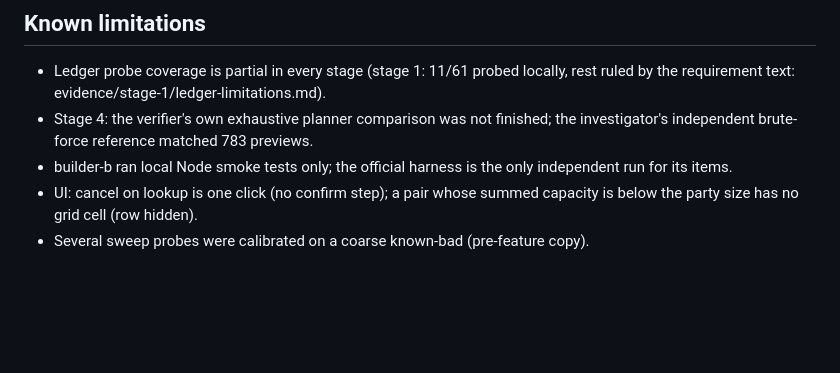
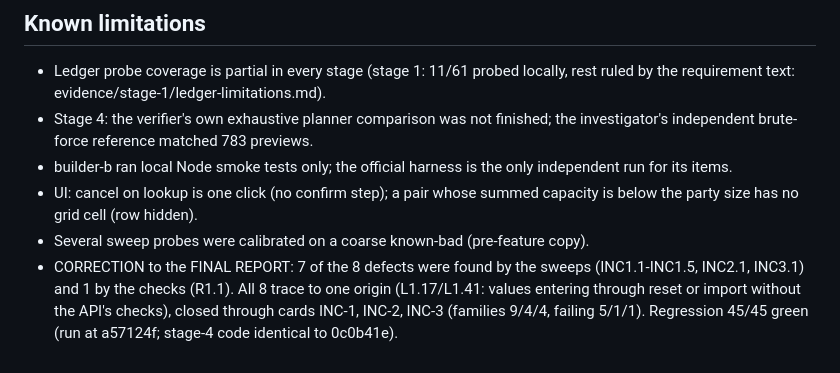
Before and after one commit to rohit-jsfreaky/blast-radius, a Markdown page: factory/record.md, the part around the change. Rendered like a GitHub page; blank space fills up the shorter version.

Commit message:
record: final report correction
Seat: coordinator

```diff
--- a/factory/record.md
+++ b/factory/record.md
@@ -48,3 +48,4 @@ end: 19:59 IST (shell clock)
 - builder-b ran local Node smoke tests only; the official harness is the only independent run for its items.
 - UI: cancel on lookup is one click (no confirm step); a pair whose summed capacity is below the party size has no grid cell (row hidden).
 - Several sweep probes were calibrated on a coarse known-bad (pre-feature copy).
+- CORRECTION to the FINAL REPORT: 7 of the 8 defects were found by the sweeps (INC1.1-INC1.5, INC2.1, INC3.1) and 1 by the checks (R1.1). All 8 trace to one origin (L1.17/L1.41: values entering through reset or import without the API's checks), closed through cards INC-1, INC-2, INC-3 (families 9/4/4, failing 5/1/1). Regression 45/45 green (run at a57124f; stage-4 code identical to 0c0b41e).
```
